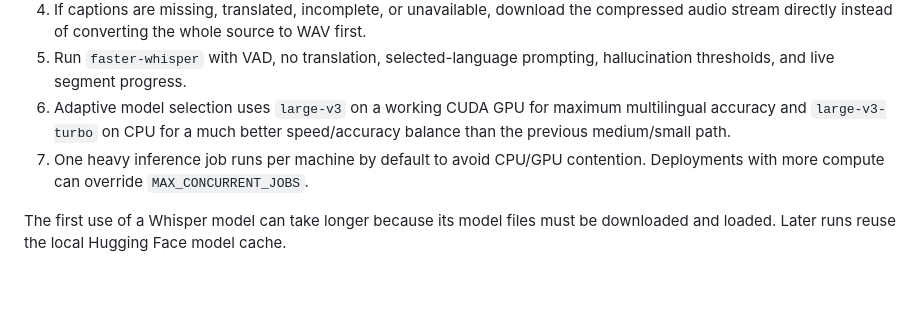
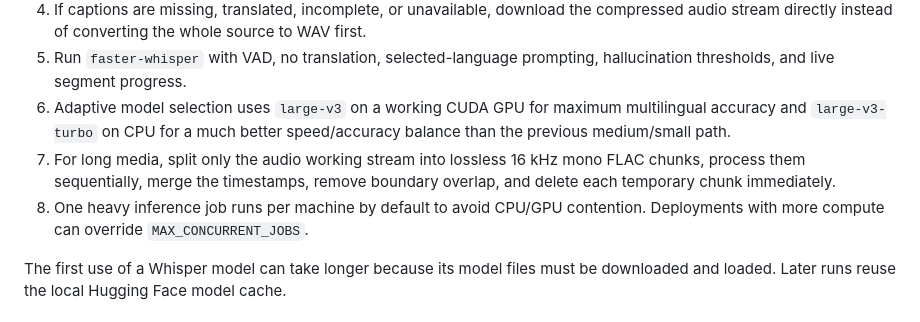
Before and after one commit to Muhannad7usam/universal-video-transcriber, a Markdown page: README.md, the part around one of its changes. Drawn GitHub-style; blank space fills up the shorter version.

```diff
--- a/README.md
+++ b/README.md
@@ -32,7 +45,8 @@ The pipeline is adaptive rather than forcing one slow path for every video:
 4. If captions are missing, translated, incomplete, or unavailable, download the compressed audio stream directly instead of converting the whole source to WAV first.
 5. Run `faster-whisper` with VAD, no translation, selected-language prompting, hallucination thresholds, and live segment progress.
 6. Adaptive model selection uses `large-v3` on a working CUDA GPU for maximum multilingual accuracy and `large-v3-turbo` on CPU for a much better speed/accuracy balance than the previous medium/small path.
-7. One heavy inference job runs per machine by default to avoid CPU/GPU contention. Deployments with more compute can override `MAX_CONCURRENT_JOBS`.
+7. For long media, split only the audio working stream into lossless 16 kHz mono FLAC chunks, process them sequentially, merge the timestamps, remove boundary overlap, and delete each temporary chunk immediately.
+8. One heavy inference job runs per machine by default to avoid CPU/GPU contention. Deployments with more compute can override `MAX_CONCURRENT_JOBS`.
 
 The first use of a Whisper model can take longer because its model files must be downloaded and loaded. Later runs reuse the local Hugging Face model cache.
 
```
Also changed, not shown: other parts of README.md (+19 -2 lines).
